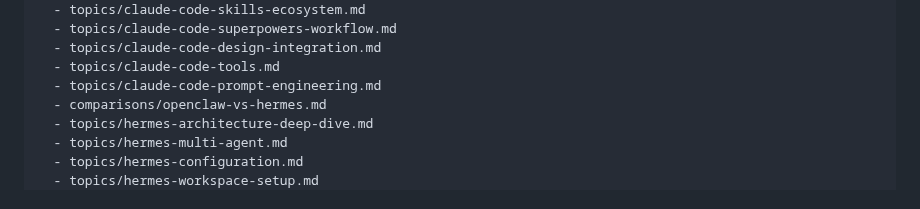
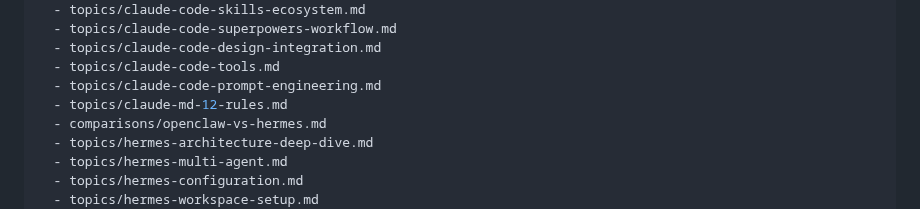
Before and after one commit to F1nnCheung/Wiki-Vault, a Markdown page: Wiki/wiki/overview.md, the part around the change. Drawn GitHub-style.

Commit message:
vault backup: 2026-05-13 21:30:17

```diff
--- a/Wiki/wiki/overview.md
+++ b/Wiki/wiki/overview.md
@@ -22,6 +22,7 @@ related:
   - topics/claude-code-design-integration.md
   - topics/claude-code-tools.md
   - topics/claude-code-prompt-engineering.md
+  - topics/claude-md-12-rules.md
   - comparisons/openclaw-vs-hermes.md
   - topics/hermes-architecture-deep-dive.md
   - topics/hermes-multi-agent.md
```
Also changed, not shown: 2 other files.
